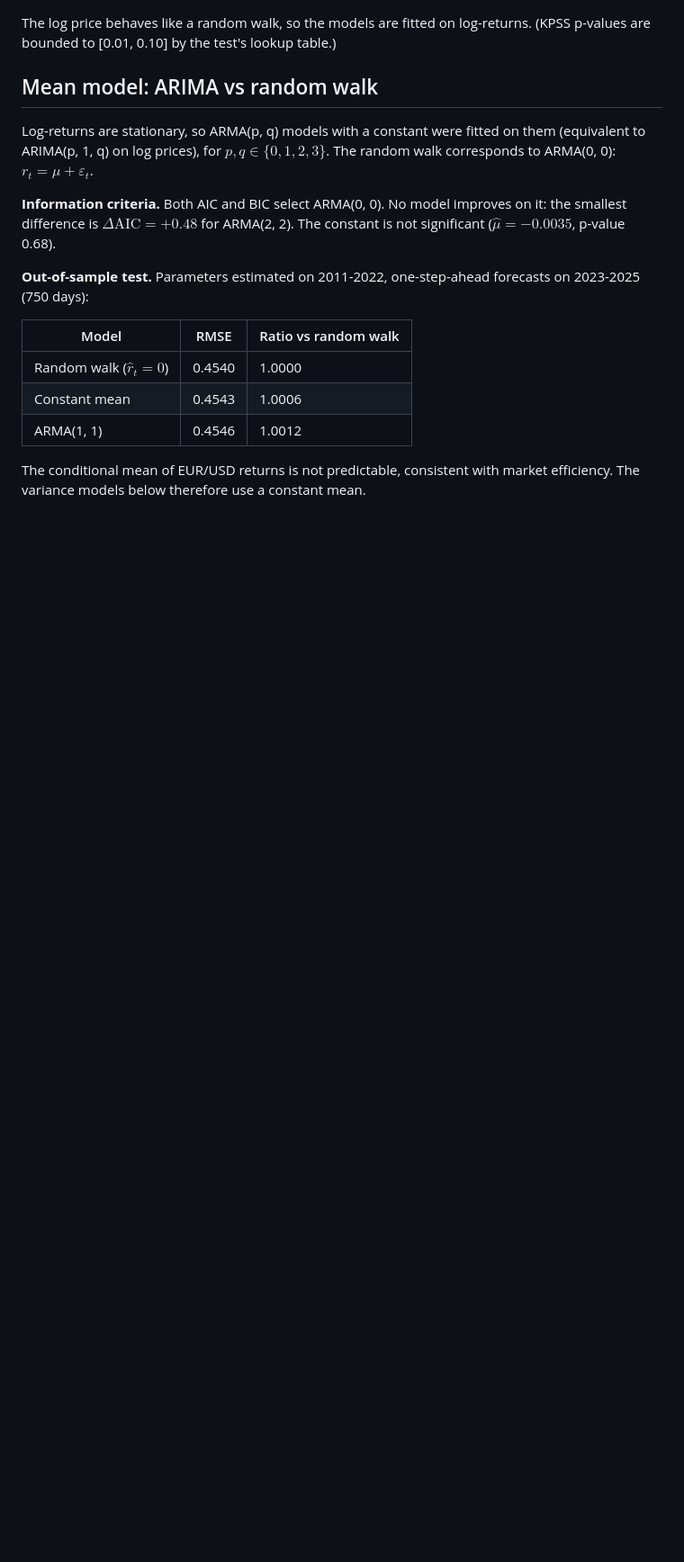
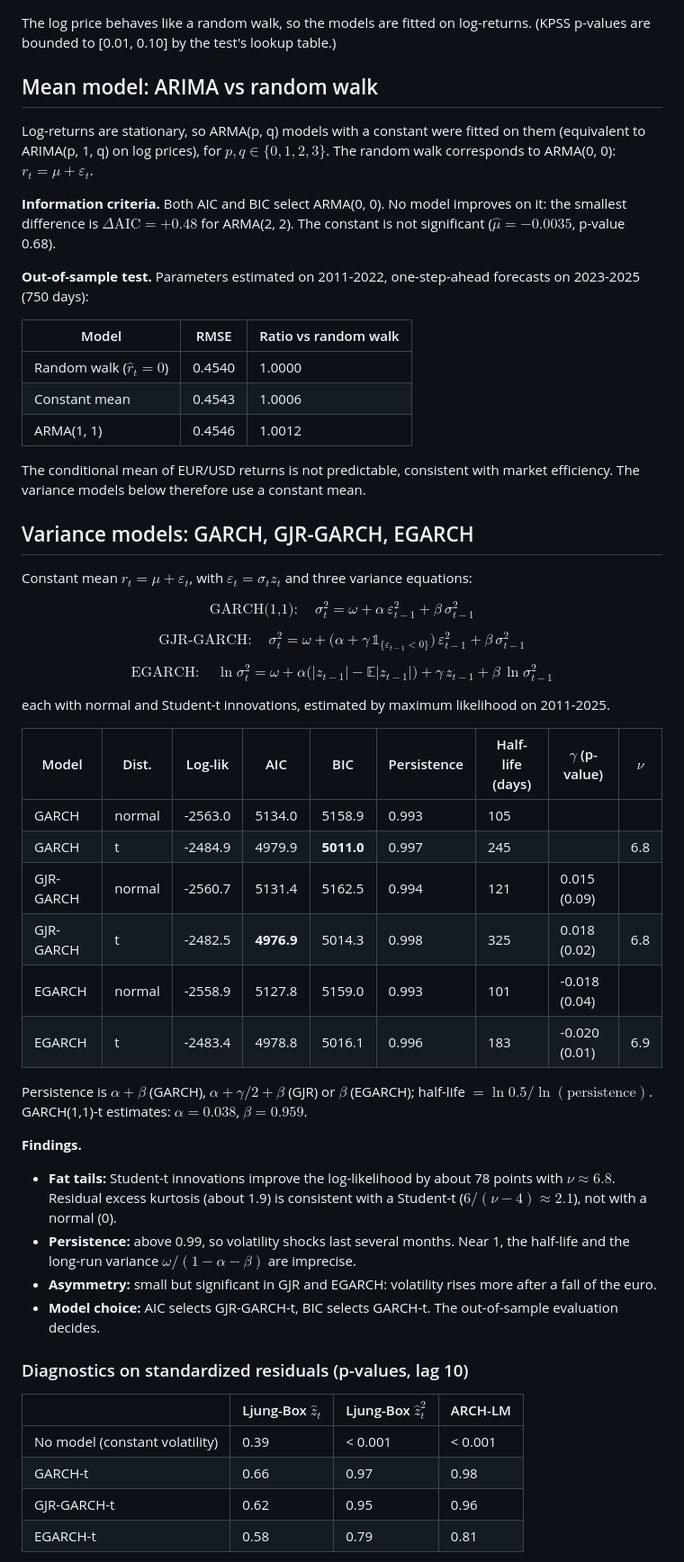
Before and after one commit to elhassanabounnaim-commits/eurusd-volatility-garch, a Markdown page: README.md, the part around one of its changes. Shown at 90% size. Drawn GitHub-style; blank space fills up the shorter version.

```diff
--- a/README.md
+++ b/README.md
@@ -95,3 +95,44 @@ on 2023-2025 (750 days):
 The conditional mean of EUR/USD returns is not predictable, consistent with market
 efficiency. The variance models below therefore use a constant mean.
 
+## Variance models: GARCH, GJR-GARCH, EGARCH
+Constant mean $r_t = \mu + \varepsilon_t$, with $\varepsilon_t = \sigma_t z_t$ and three variance equations:
+
+$$\text{GARCH(1,1)}: \quad \sigma_t^2 = \omega + \alpha\,\varepsilon_{t-1}^2 + \beta\,\sigma_{t-1}^2$$
+
+$$\text{GJR-GARCH}: \quad \sigma_t^2 = \omega + \big(\alpha + \gamma\,\mathbb{1}_{\{\varepsilon_{t-1}<0\}}\big)\,\varepsilon_{t-1}^2 + \beta\,\sigma_{t-1}^2$$
+
+$$\text{EGARCH}: \quad \ln\sigma_t^2 = \omega + \alpha\big(|z_{t-1}| - \mathbb{E}|z_{t-1}|\big) + \gamma\,z_{t-1} + \beta\,\ln\sigma_{t-1}^2$$
+
+each with normal and Student-t innovations, estimated by maximum likelihood on 2011-2025.
+
+| Model | Dist. | Log-lik | AIC | BIC | Persistence | Half-life (days) | $\gamma$ (p-value) | $\nu$ |
+|---|---|---|---|---|---|---|---|---|
+| GARCH | normal | -2563.0 | 5134.0 | 5158.9 | 0.993 | 105 | | |
+| GARCH | t | -2484.9 | 4979.9 | **5011.0** | 0.997 | 245 | | 6.8 |
+| GJR-GARCH | normal | -2560.7 | 5131.4 | 5162.5 | 0.994 | 121 | 0.015 (0.09) | |
+| GJR-GARCH | t | -2482.5 | **4976.9** | 5014.3 | 0.998 | 325 | 0.018 (0.02) | 6.8 |
+| EGARCH | normal | -2558.9 | 5127.8 | 5159.0 | 0.993 | 101 | -0.018 (0.04) | |
+| EGARCH | t | -2483.4 | 4978.8 | 5016.1 | 0.996 | 183 | -0.020 (0.01) | 6.9 |
+
+Persistence is $\alpha+\beta$ (GARCH), $\alpha+\gamma/2+\beta$ (GJR) or $\beta$ (EGARCH);
+half-life $= \ln 0.5 / \ln(\text{persistence})$. GARCH(1,1)-t estimates: $\alpha = 0.038$, $\beta = 0.959$.
+
+**Findings.**
+- **Fat tails:** Student-t innovations improve the log-likelihood by about 78 points with
+  $\nu \approx 6.8$. Residual excess kurtosis (about 1.9) is consistent with a Student-t
+  ($6/(\nu-4) \approx 2.1$), not with a normal (0).
+- **Persistence:** above 0.99, so volatility shocks last several months. Near 1, the
+  half-life and the long-run variance $\omega/(1-\alpha-\beta)$ are imprecise.
+- **Asymmetry:** small but significant in GJR and EGARCH: volatility rises more after a fall of the euro.
+- **Model choice:** AIC selects GJR-GARCH-t, BIC selects GARCH-t. The out-of-sample evaluation decides.
+
+### Diagnostics on standardized residuals (p-values, lag 10)
+
+| | Ljung-Box $\hat z_t$ | Ljung-Box $\hat z_t^2$ | ARCH-LM |
+|---|---|---|---|
+| No model (constant volatility) | 0.39 | < 0.001 | < 0.001 |
+| GARCH-t | 0.66 | 0.97 | 0.98 |
+| GJR-GARCH-t | 0.62 | 0.95 | 0.96 |
+| EGARCH-t | 0.58 | 0.79 | 0.81 |
+
```
Also changed, not shown: other parts of README.md (+12 -1 lines), figures/04_qq_residuals.png (added), figures/05_conditional_vol.png (added), 3 other files.
